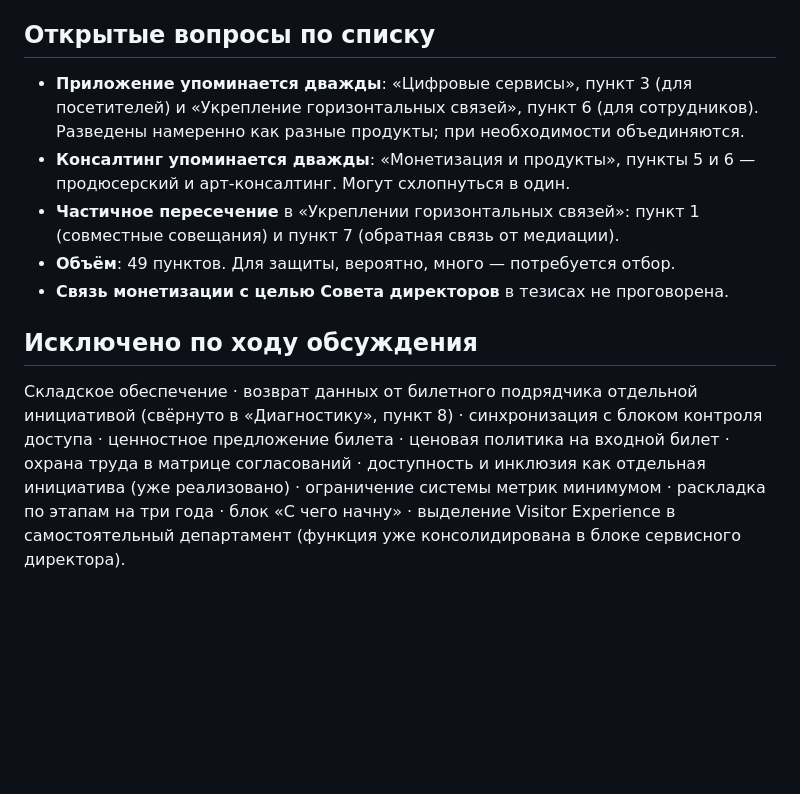
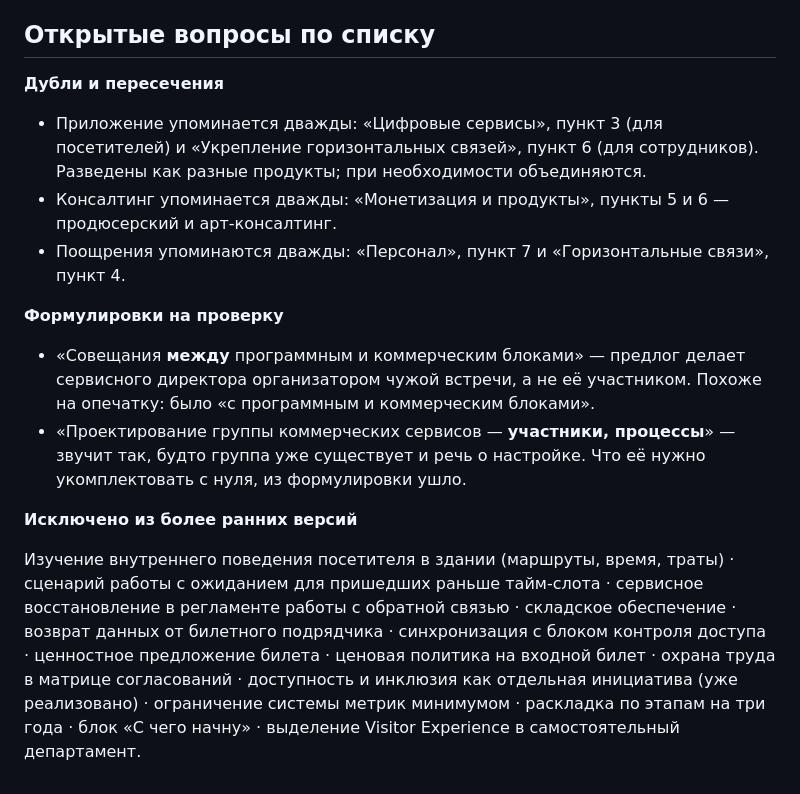
Before and after one commit to skrasin/ges-2, a Markdown page: docs/strategy/tezisy-servisnyy-direktor.md, the part around one of its changes. GitHub-like rendering; blank space fills up the shorter version.

```diff
--- a/docs/strategy/tezisy-servisnyy-direktor.md
+++ b/docs/strategy/tezisy-servisnyy-direktor.md
@@ -98,12 +98,17 @@
 
 ## Открытые вопросы по списку
 
-- **Приложение упоминается дважды**: «Цифровые сервисы», пункт 3 (для посетителей) и «Укрепление горизонтальных связей», пункт 6 (для сотрудников). Разведены намеренно как разные продукты; при необходимости объединяются.
-- **Консалтинг упоминается дважды**: «Монетизация и продукты», пункты 5 и 6 — продюсерский и арт-консалтинг. Могут схлопнуться в один.
-- **Частичное пересечение** в «Укреплении горизонтальных связей»: пункт 1 (совместные совещания) и пункт 7 (обратная связь от медиации).
-- **Объём**: 49 пунктов. Для защиты, вероятно, много — потребуется отбор.
-- **Связь монетизации с целью Совета директоров** в тезисах не проговорена.
+**Дубли и пересечения**
 
-## Исключено по ходу обсуждения
+- Приложение упоминается дважды: «Цифровые сервисы», пункт 3 (для посетителей) и «Укрепление горизонтальных связей», пункт 6 (для сотрудников). Разведены как разные продукты; при необходимости объединяются.
+- Консалтинг упоминается дважды: «Монетизация и продукты», пункты 5 и 6 — продюсерский и арт-консалтинг.
+- Поощрения упоминаются дважды: «Персонал», пункт 7 и «Горизонтальные связи», пункт 4.
 
-Складское обеспечение · возврат данных от билетного подрядчика отдельной инициативой (свёрнуто в «Диагностику», пункт 8) · синхронизация с блоком контроля доступа · ценностное предложение билета · ценовая политика на входной билет · охрана труда в матрице согласований · доступность и инклюзия как отдельная инициатива (уже реализовано) · ограничение системы метрик минимумом · раскладка по этапам на три года · блок «С чего начну» · выделение Visitor Experience в самостоятельный департамент (функция уже консолидирована в блоке сервисного директора).
+**Формулировки на проверку**
+
+- «Совещания **между** программным и коммерческим блоками» — предлог делает сервисного директора организатором чужой встречи, а не её участником. Похоже на опечатку: было «с программным и коммерческим блоками».
+- «Проектирование группы коммерческих сервисов — **участники, процессы**» — звучит так, будто группа уже существует и речь о настройке. Что её нужно укомплектовать с нуля, из формулировки ушло.
+
+**Исключено из более ранних версий**
+
+Изучение внутреннего поведения посетителя в здании (маршруты, время, траты) · сценарий работы с ожиданием для пришедших раньше тайм-слота · сервисное восстановление в регламенте работы с обратной связью · складское обеспечение · возврат данных от билетного подрядчика · синхронизация с блоком контроля доступа · ценностное предложение билета · ценовая политика на входной билет · охрана труда в матрице согласований · доступность и инклюзия как отдельная инициатива (уже реализовано) · ограничение системы метрик минимумом · раскладка по этапам на три года · блок «С чего начну» · выделение Visitor Experience в самостоятельный департамент.
```
Also changed, not shown: other parts of docs/strategy/tezisy-servisnyy-direktor.md (+29 -29 lines).
